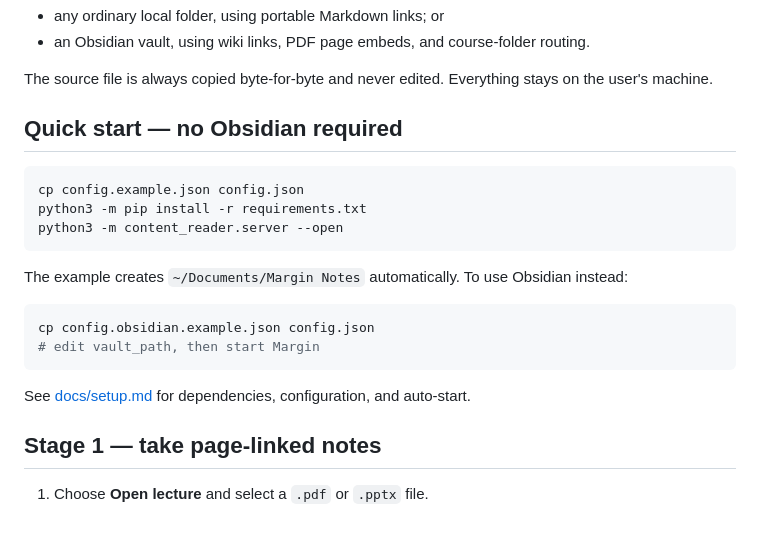
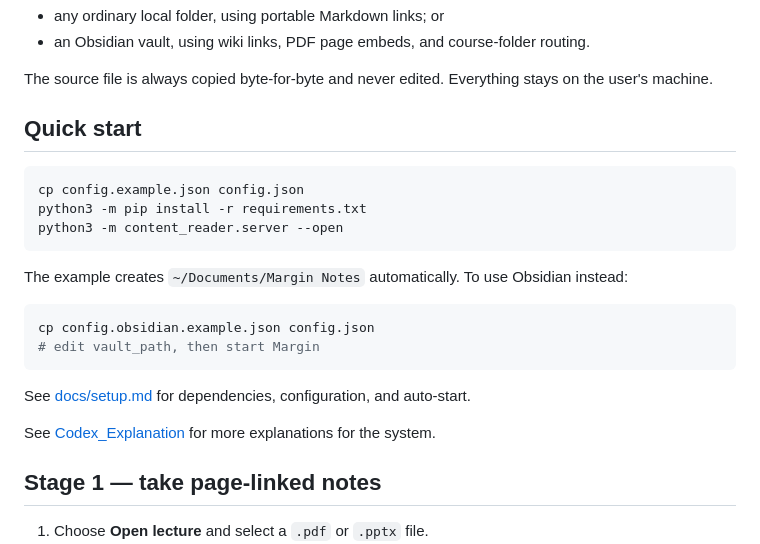
Before and after one commit to IcyCrucifix/margin, a Markdown page: README.md, the part around the change. Drawn GitHub-style; blank space fills up the shorter version.

````diff
--- a/README.md
+++ b/README.md
@@ -9,7 +9,7 @@ Obsidian is optional. Margin can store notes in either:
 
 The source file is always copied byte-for-byte and never edited. Everything stays on the user's machine.
 
-## Quick start — no Obsidian required
+## Quick start
 
 ```bash
 cp config.example.json config.json
@@ -25,6 +25,8 @@ cp config.obsidian.example.json config.json
 ```
 
 See [docs/setup.md](docs/setup.md) for dependencies, configuration, and auto-start.
+
+See [Codex_Explanation](Codex_Explanation.markdown) for more explanations for the system.
 
 ## Stage 1 — take page-linked notes
 
````
